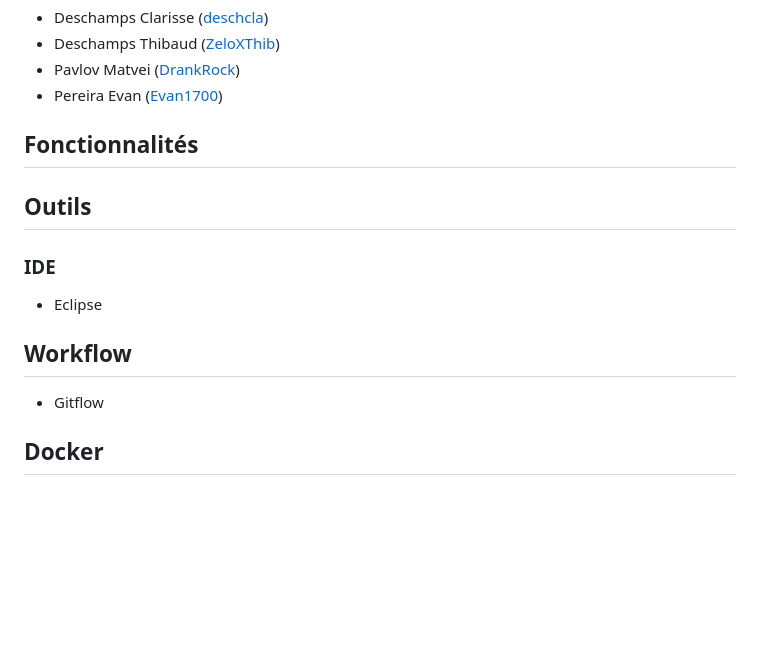
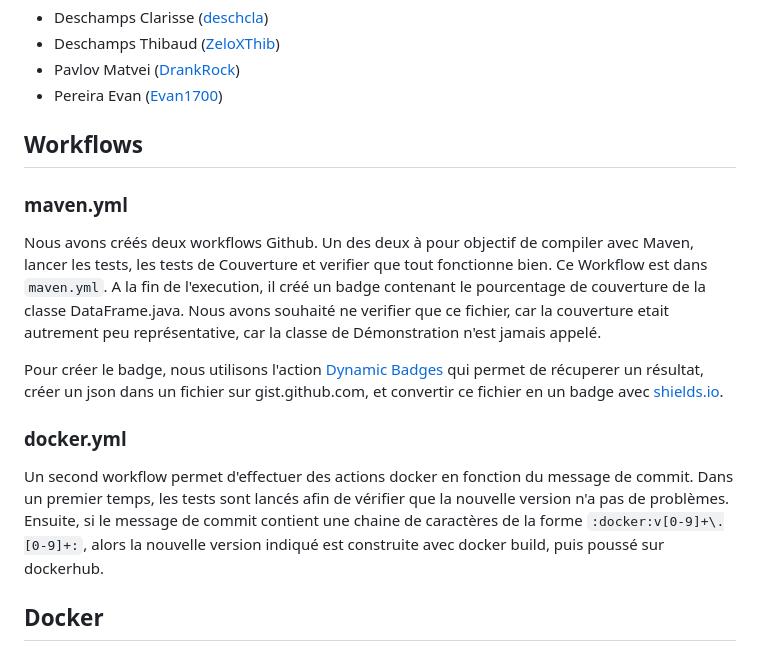
Before and after one commit to DrankRock/Projet_DevOps_2023, a Markdown page: README.md, the part around one of its changes. GitHub-like rendering; blank space fills up the shorter version.

```diff
--- a/README.md
+++ b/README.md
@@ -16,14 +16,14 @@ Un site web decrivant les taches accomplis et la javadoc est disponible ici [htt
 * Pavlov Matvei ([DrankRock](https://github.com/DrankRock))
 * Pereira Evan ([Evan1700](https://github.com/Evan1700))
 
-## Fonctionnalités
+## Workflows
+### maven.yml
+Nous avons créés deux workflows Github. Un des deux à pour objectif de compiler avec Maven, lancer les tests, les tests de Couverture et verifier que tout fonctionne bien. Ce Workflow est dans `maven.yml`. A la fin de l'execution, il créé un badge contenant le pourcentage de couverture de la classe DataFrame.java. Nous avons souhaité ne verifier que ce fichier, car la couverture etait autrement peu représentative, car la classe de Démonstration n'est jamais appelé.
 
-## Outils
-### IDE
-* Eclipse
+Pour créer le badge, nous utilisons l'action [Dynamic Badges](https://github.com/marketplace/actions/dynamic-badges) qui permet de récuperer un résultat, créer un json dans un fichier sur gist.github.com, et convertir ce fichier en un badge avec [shields.io](https://shields.io/).
 
-## Workflow
-* Gitflow
+### docker.yml
+Un second workflow permet d'effectuer des actions docker en fonction du message de commit. Dans un premier temps, les tests sont lancés afin de vérifier que la nouvelle version n'a pas de problèmes. Ensuite, si le message de commit contient une chaine de caractères de la forme `:docker:v[0-9]+\.[0-9]+:`, alors la nouvelle version indiqué est construite avec docker build, puis poussé sur dockerhub.
 
 ## Docker
 
```
Also changed, not shown: other parts of README.md (+2 -2 lines).
